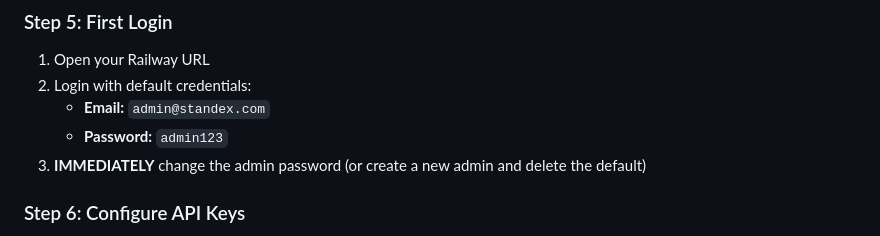
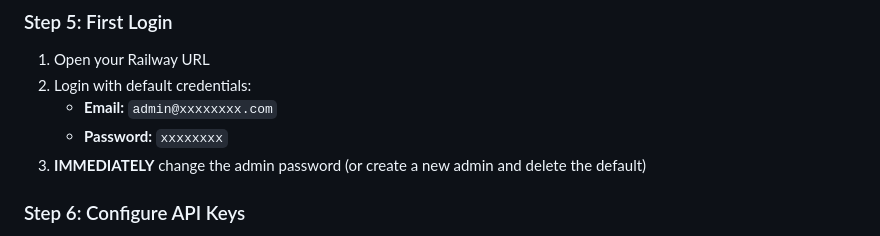
Before and after one commit to yiddifliddo/ai-brand-insights-pro, a Markdown page: README.md, the part around the change. GitHub-like rendering.

```diff
--- a/README.md
+++ b/README.md
@@ -55,8 +55,8 @@ Generate a secure secret: `openssl rand -base64 32`
 
 1. Open your Railway URL
 2. Login with default credentials:
-   - **Email:** `admin@standex.com`
-   - **Password:** `admin123`
+   - **Email:** `admin@xxxxxxxx.com`
+   - **Password:** `xxxxxxxx`
 3. **IMMEDIATELY** change the admin password (or create a new admin and delete the default)
 
 ### Step 6: Configure API Keys
```
